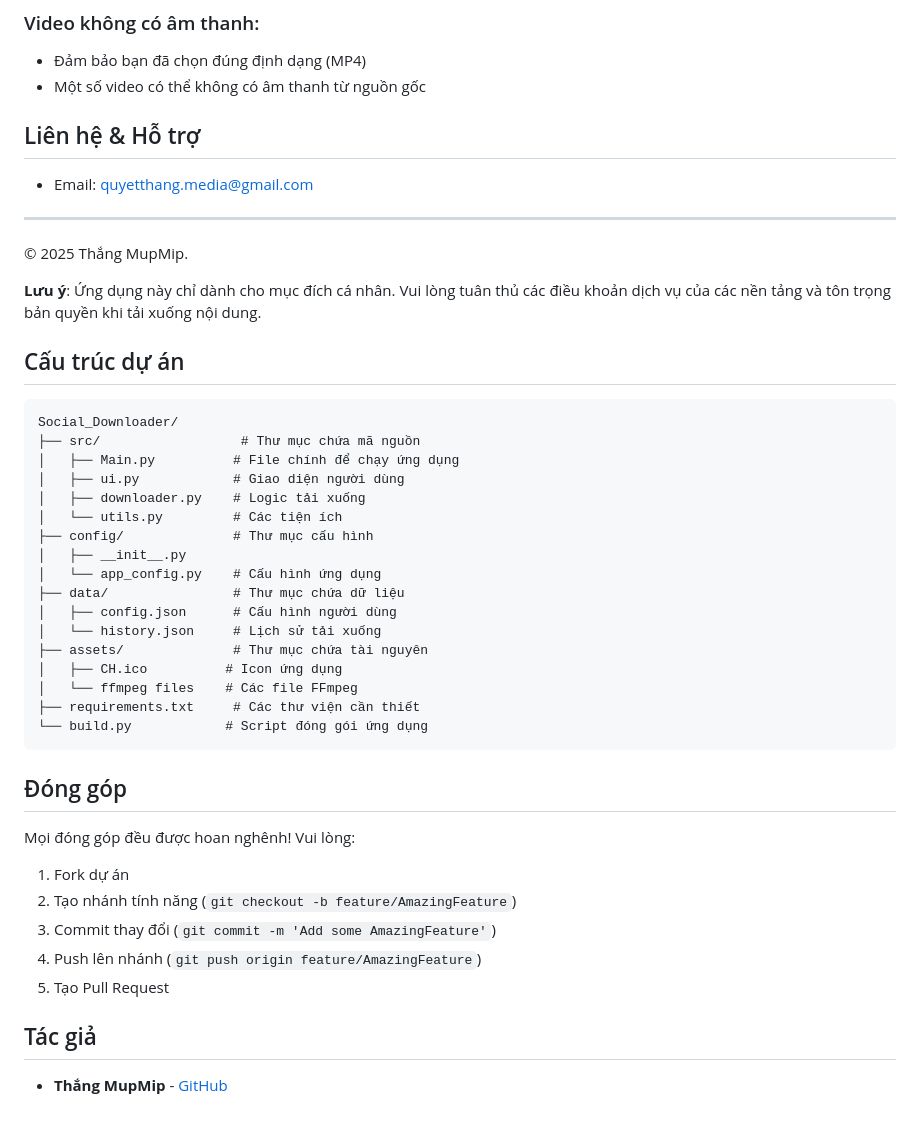
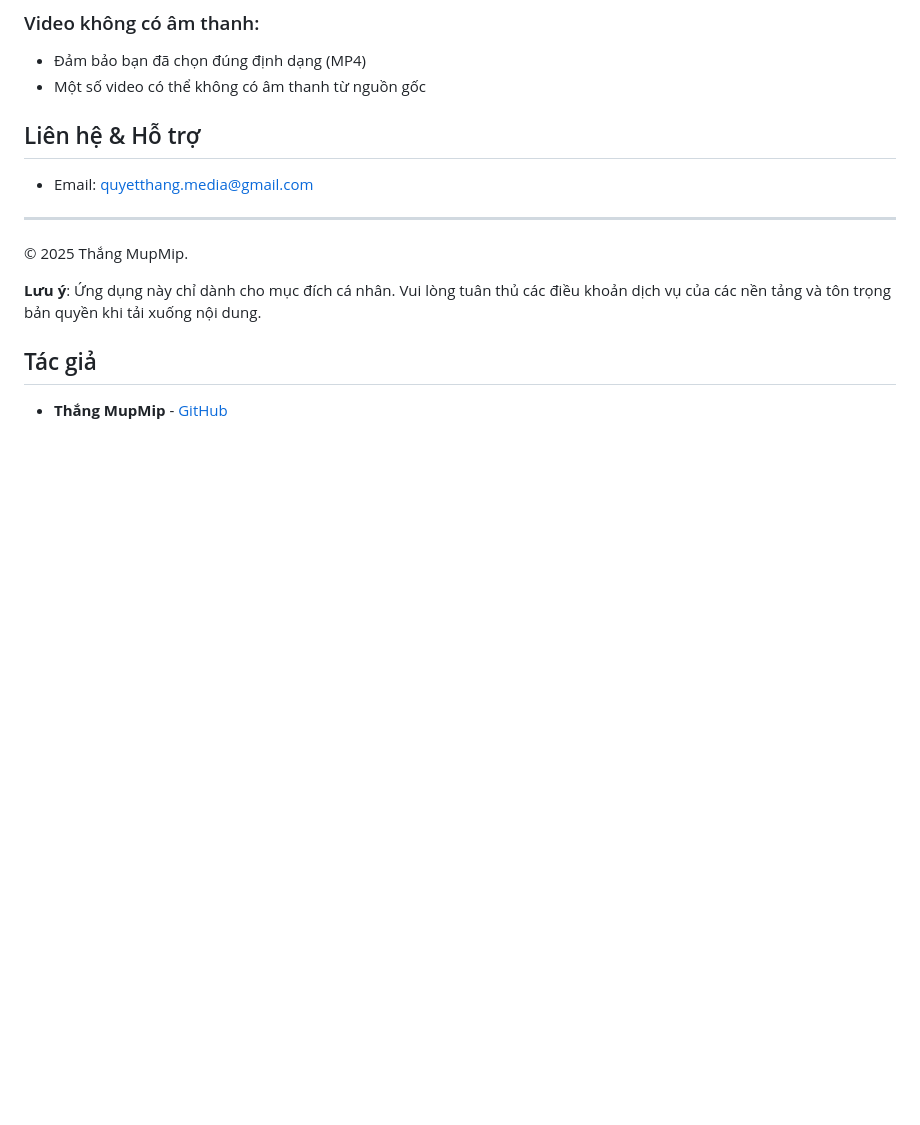
Before and after one commit to ChinChoppaVN/Social_Downloader, a Markdown page: README.md, the part around the change. Rendered like a GitHub page; blank space fills up the shorter version.

Commit message:
Cập nhật README

````diff
--- a/README.md
+++ b/README.md
@@ -92,38 +92,6 @@ Social Media Downloader là ứng dụng miễn phí giúp bạn tải xuống v
 
 **Lưu ý**: Ứng dụng này chỉ dành cho mục đích cá nhân. Vui lòng tuân thủ các điều khoản dịch vụ của các nền tảng và tôn trọng bản quyền khi tải xuống nội dung.
 
-## Cấu trúc dự án
-
-```
-Social_Downloader/
-├── src/                  # Thư mục chứa mã nguồn
-│   ├── Main.py          # File chính để chạy ứng dụng
-│   ├── ui.py            # Giao diện người dùng
-│   ├── downloader.py    # Logic tải xuống
-│   └── utils.py         # Các tiện ích
-├── config/              # Thư mục cấu hình
-│   ├── __init__.py
-│   └── app_config.py    # Cấu hình ứng dụng
-├── data/                # Thư mục chứa dữ liệu
-│   ├── config.json      # Cấu hình người dùng
-│   └── history.json     # Lịch sử tải xuống
-├── assets/              # Thư mục chứa tài nguyên
-│   ├── CH.ico          # Icon ứng dụng
-│   └── ffmpeg files    # Các file FFmpeg
-├── requirements.txt     # Các thư viện cần thiết
-└── build.py            # Script đóng gói ứng dụng
-```
-
-## Đóng góp
-
-Mọi đóng góp đều được hoan nghênh! Vui lòng:
-
-1. Fork dự án
-2. Tạo nhánh tính năng (`git checkout -b feature/AmazingFeature`)
-3. Commit thay đổi (`git commit -m 'Add some AmazingFeature'`)
-4. Push lên nhánh (`git push origin feature/AmazingFeature`)
-5. Tạo Pull Request
-
 ## Tác giả
 
 - **Thắng MupMip** - [GitHub](https://github.com/ChinChoppaVN)
````
